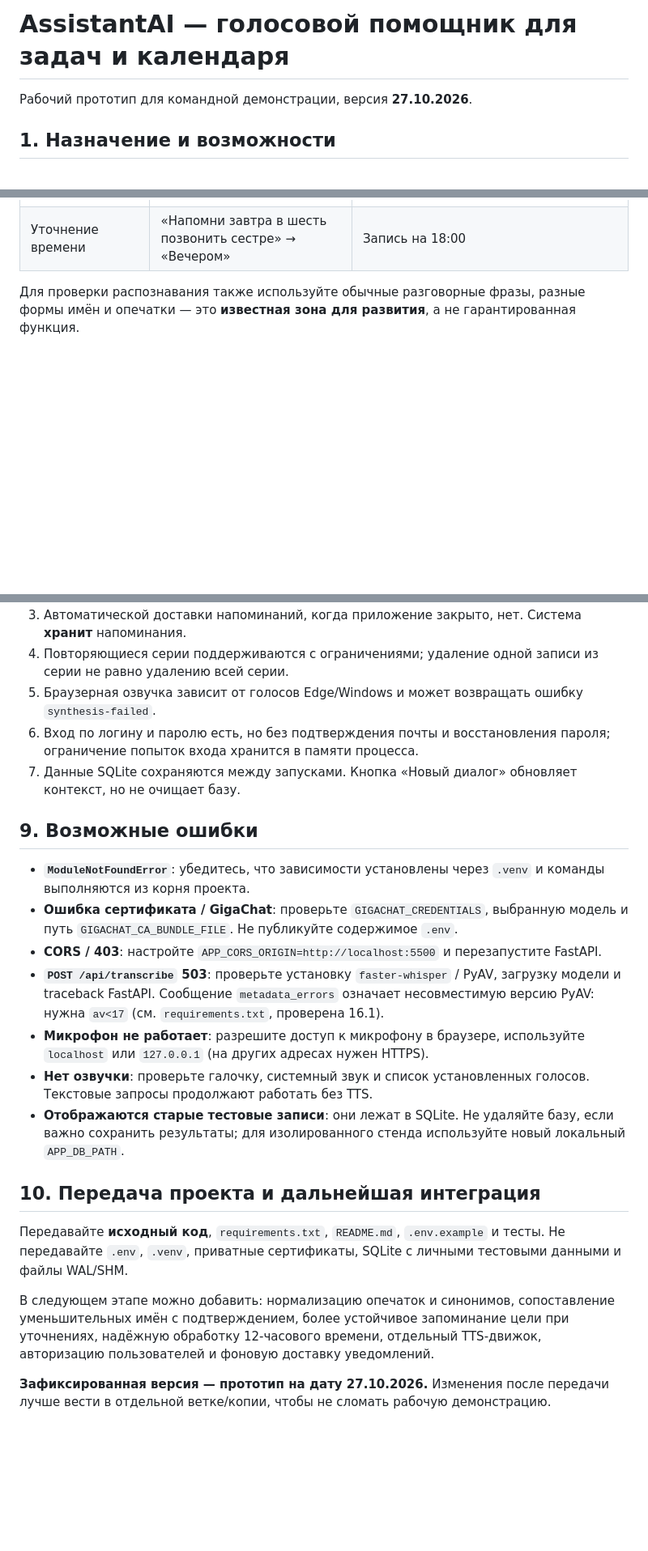
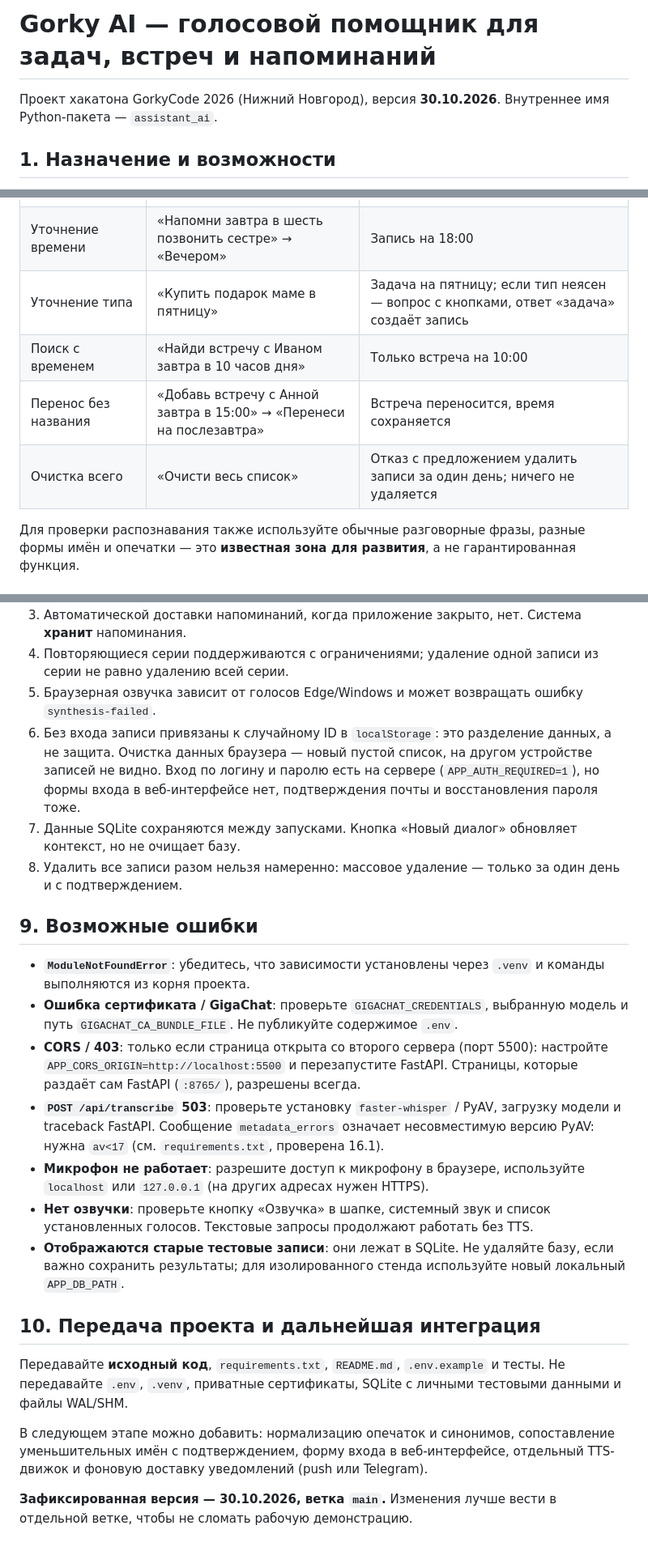
Before and after one commit to bikhe/gorkiycode-iitt, a Markdown page: README.md, 3 parts joined by grey strips. Shown at 81% size. Drawn GitHub-style; blank space fills up the shorter version.

```diff
--- a/README.md
+++ b/README.md
@@ -1,6 +1,6 @@
-# AssistantAI — голосовой помощник для задач и календаря
+# Gorky AI — голосовой помощник для задач, встреч и напоминаний
 
-Рабочий прототип для командной демонстрации, версия **27.10.2026**.
+Проект хакатона GorkyCode 2026 (Нижний Новгород), версия **30.10.2026**. Внутреннее имя Python-пакета — `assistant_ai`.
 
 ## 1. Назначение и возможности
 
@@ -137,6 +131,10 @@ FastAPI также сам раздаёт страницы: `http://127.0.0.1:876
 | Отмена удаления | «Нет» | Ничего не удаляется |
 | Массовое удаление | «Удали все записи на завтра» | Предварительный список/количество и подтверждение; в тесте отвечайте «нет» |
 | Уточнение времени | «Напомни завтра в шесть позвонить сестре» → «Вечером» | Запись на 18:00 |
+| Уточнение типа | «Купить подарок маме в пятницу» | Задача на пятницу; если тип неясен — вопрос с кнопками, ответ «задача» создаёт запись |
+| Поиск с временем | «Найди встречу с Иваном завтра в 10 часов дня» | Только встреча на 10:00 |
+| Перенос без названия | «Добавь встречу с Анной завтра в 15:00» → «Перенеси на послезавтра» | Встреча переносится, время сохраняется |
+| Очистка всего | «Очисти весь список» | Отказ с предложением удалить записи за один день; ничего не удаляется |
 
 Для проверки распознавания также используйте обычные разговорные фразы, разные формы имён и опечатки — это **известная зона для развития**, а не гарантированная функция.
 
@@ -245,23 +243,24 @@ $env:APP_TEST_LOCAL_EMBEDDINGS='1'; .\.venv\Scripts\python.exe -m unittest tests
 3. Автоматической доставки напоминаний, когда приложение закрыто, нет. Система **хранит** напоминания.
 4. Повторяющиеся серии поддерживаются с ограничениями; удаление одной записи из серии не равно удалению всей серии.
 5. Браузерная озвучка зависит от голосов Edge/Windows и может возвращать ошибку `synthesis-failed`.
-6. Вход по логину и паролю есть, но без подтверждения почты и восстановления пароля; ограничение попыток входа хранится в памяти процесса.
+6. Без входа записи привязаны к случайному ID в `localStorage`: это разделение данных, а не защита. Очистка данных браузера — новый пустой список, на другом устройстве записей не видно. Вход по логину и паролю есть на сервере (`APP_AUTH_REQUIRED=1`), но формы входа в веб-интерфейсе нет, подтверждения почты и восстановления пароля тоже.
 7. Данные SQLite сохраняются между запусками. Кнопка «Новый диалог» обновляет контекст, но не очищает базу.
+8. Удалить все записи разом нельзя намеренно: массовое удаление — только за один день и с подтверждением.
 
 ## 9. Возможные ошибки
 
 - **`ModuleNotFoundError`**: убедитесь, что зависимости установлены через `.venv` и команды выполняются из корня проекта.
 - **Ошибка сертификата / GigaChat**: проверьте `GIGACHAT_CREDENTIALS`, выбранную модель и путь `GIGACHAT_CA_BUNDLE_FILE`. Не публикуйте содержимое `.env`.
-- **CORS / 403**: настройте `APP_CORS_ORIGIN=http://localhost:5500` и перезапустите FastAPI.
+- **CORS / 403**: только если страница открыта со второго сервера (порт 5500): настройте `APP_CORS_ORIGIN=http://localhost:5500` и перезапустите FastAPI. Страницы, которые раздаёт сам FastAPI (`:8765/`), разрешены всегда.
 - **`POST /api/transcribe` 503**: проверьте установку `faster-whisper` / PyAV, загрузку модели и traceback FastAPI. Сообщение `metadata_errors` означает несовместимую версию PyAV: нужна `av<17` (см. `requirements.txt`, проверена 16.1).
 - **Микрофон не работает**: разрешите доступ к микрофону в браузере, используйте `localhost` или `127.0.0.1` (на других адресах нужен HTTPS).
-- **Нет озвучки**: проверьте галочку, системный звук и список установленных голосов. Текстовые запросы продолжают работать без TTS.
+- **Нет озвучки**: проверьте кнопку «Озвучка» в шапке, системный звук и список установленных голосов. Текстовые запросы продолжают работать без TTS.
 - **Отображаются старые тестовые записи**: они лежат в SQLite. Не удаляйте базу, если важно сохранить результаты; для изолированного стенда используйте новый локальный `APP_DB_PATH`.
 
 ## 10. Передача проекта и дальнейшая интеграция
 
 Передавайте **исходный код**, `requirements.txt`, `README.md`, `.env.example` и тесты. Не передавайте `.env`, `.venv`, приватные сертификаты, SQLite с личными тестовыми данными и файлы WAL/SHM.
 
-В следующем этапе можно добавить: нормализацию опечаток и синонимов, сопоставление уменьшительных имён с подтверждением, более устойчивое запоминание цели при уточнениях, надёжную обработку 12-часового времени, отдельный TTS-движок, авторизацию пользователей и фоновую доставку уведомлений.
+В следующем этапе можно добавить: нормализацию опечаток и синонимов, сопоставление уменьшительных имён с подтверждением, форму входа в веб-интерфейсе, отдельный TTS-движок и фоновую доставку уведомлений (push или Telegram).
 
-**Зафиксированная версия — прототип на дату 27.10.2026.** Изменения после передачи лучше вести в отдельной ветке/копии, чтобы не сломать рабочую демонстрацию.
+**Зафиксированная версия — 30.10.2026, ветка `main`.** Изменения лучше вести в отдельной ветке, чтобы не сломать рабочую демонстрацию.
```
Also changed, not shown: other parts of README.md (+33 -39 lines).
